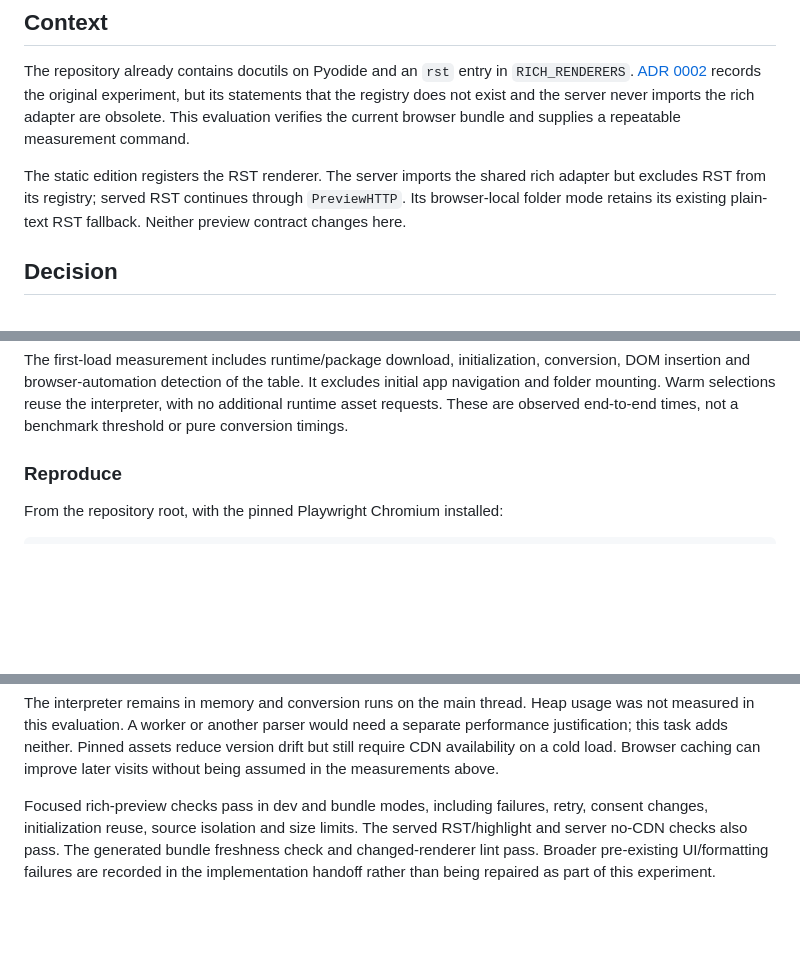
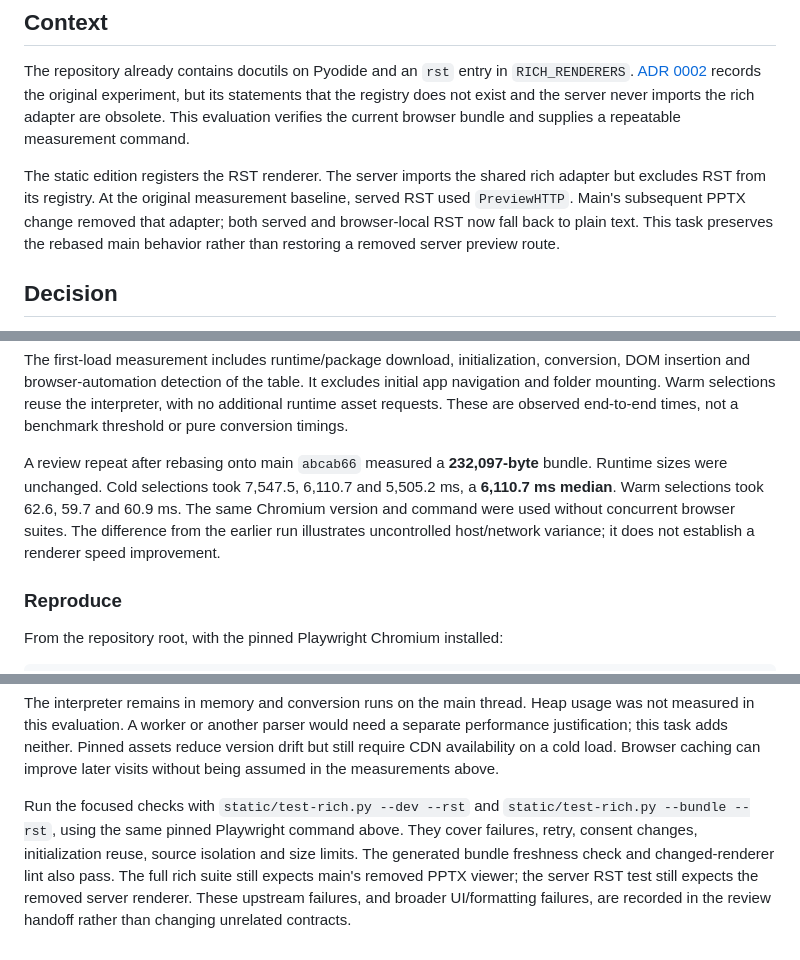
Before and after one commit to akaihola/filemill, a Markdown page: docs/adr/0064-rst-browser-evaluation.md, 3 parts joined by grey strips. Drawn GitHub-style; blank space fills up the shorter version.

Commit message:
docs(rst): refresh evaluation after rebase

```diff
--- a/docs/adr/0064-rst-browser-evaluation.md
+++ b/docs/adr/0064-rst-browser-evaluation.md
@@ -11,9 +11,11 @@ never imports the rich adapter are obsolete. This evaluation verifies the
 current browser bundle and supplies a repeatable measurement command.
 
 The static edition registers the RST renderer. The server imports the shared
-rich adapter but excludes RST from its registry; served RST continues through
-`PreviewHTTP`. Its browser-local folder mode retains its existing plain-text
-RST fallback. Neither preview contract changes here.
+rich adapter but excludes RST from its registry. At the original measurement
+baseline, served RST used `PreviewHTTP`. Main's subsequent PPTX change removed
+that adapter; both served and browser-local RST now fall back to plain text.
+This task preserves the rebased main behavior rather than restoring a removed
+server preview route.
 
 ## Decision
 
@@ -77,6 +80,13 @@ conversion, DOM insertion and browser-automation detection of the table. It
 excludes initial app navigation and folder mounting. Warm selections reuse the
 interpreter, with no additional runtime asset requests. These are observed
 end-to-end times, not a benchmark threshold or pure conversion timings.
+
+A review repeat after rebasing onto main `abcab66` measured a **232,097-byte**
+bundle. Runtime sizes were unchanged. Cold selections took 7,547.5, 6,110.7
+and 5,505.2 ms, a **6,110.7 ms median**. Warm selections took 62.6, 59.7 and
+60.9 ms. The same Chromium version and command were used without concurrent
+browser suites. The difference from the earlier run illustrates uncontrolled
+host/network variance; it does not establish a renderer speed improvement.
 
 ### Reproduce
 
@@ -114,9 +124,11 @@ Pinned assets reduce version drift but still require CDN availability on a
 cold load. Browser caching can improve later visits without being assumed in
 the measurements above.
 
-Focused rich-preview checks pass in dev and bundle modes, including failures,
-retry, consent changes, initialization reuse, source isolation and size limits.
-The served RST/highlight and server no-CDN checks also pass. The generated
-bundle freshness check and changed-renderer lint pass. Broader pre-existing
-UI/formatting failures are recorded in the implementation handoff rather than
-being repaired as part of this experiment.
+Run the focused checks with `static/test-rich.py --dev --rst` and
+`static/test-rich.py --bundle --rst`, using the same pinned Playwright command
+above. They cover failures, retry, consent changes, initialization reuse,
+source isolation and size limits. The generated bundle freshness check and
+changed-renderer lint also pass. The full rich suite still expects main's
+removed PPTX viewer; the server RST test still expects the removed server
+renderer. These upstream failures, and broader UI/formatting failures, are
+recorded in the review handoff rather than changing unrelated contracts.
```
Also changed, not shown: other parts of docs/adr/0064-rst-browser-evaluation.md (+2 -1 lines).
